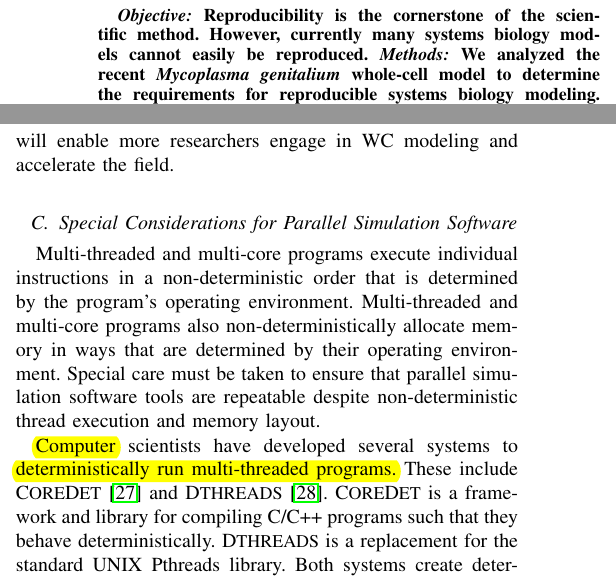
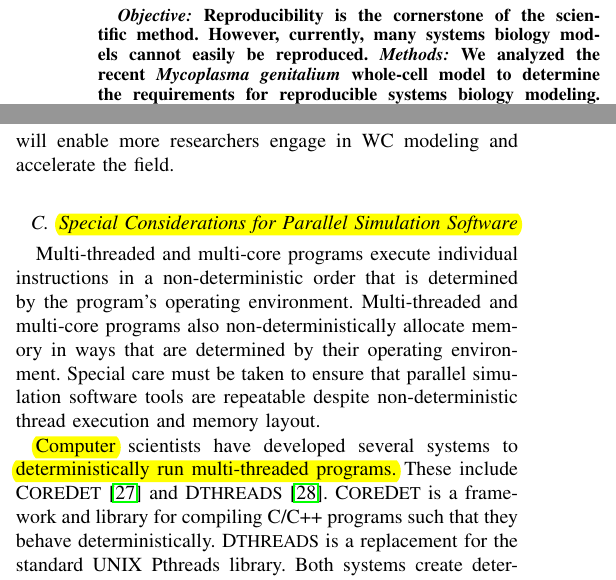
Before and after one commit to 0u812/ieee-reproducibility-paper, a LaTeX paper (model_reproducibility.tex): two parts of the columns of pages 1 and 3 of 5, joined at a grey line, cut so that both start at the same text. Compiled offline with pdfLaTeX.

Commit message:
edting grammar

```diff
--- a/model_reproducibility.tex
+++ b/model_reproducibility.tex
@@ -420,7 +420,7 @@
 \begin{abstract}
 \textit{Objective:}
 Reproducibility is the cornerstone of the scientific method.
-However, currently many systems biology models cannot easily be reproduced.
+However, currently, many systems biology models cannot easily be reproduced.
 \textit{Methods:}
 We analyzed the recent \textit{Mycoplasma genitalium} whole-cell model to determine the requirements for reproducible systems biology modeling.
 \textit{Results:}
@@ -525,7 +525,7 @@ Multi-algorithm WC models strive to represent every gene and cell function by co
 
 Multi-algorithm modeling is a new methodology which still lacks a strong theoretical foundation. Consequently, significant work is still needed to develop tools for building, simulating, and reproducing WC models. (1) The Hierarchical Model Composition SBML package should be extended to use the KiSAO ontology \cite{courtot2011controlled} to represent the simulation algorithm for each submodel. (2) Researchers must determine how to concurrently integrate submodels that share state. Researchers are currently exploring several potential methods to concurrently integrate submodels, including shared memory and parallel discrete event simulation \cite{Goldberg2016}. (3) Researchers must develop a high-performance, reusable multi-algorithm simulator. (4) Additional tools should be developed to help researchers build and analyze WC models. (5) These programs should be integrated into a comprehensive WC modeling platform, but implemented as separate tools so that modelers can easily use alternative components and so that software developers can contribute to individual tools. We anticipate that this platform will enable more researchers engage in WC modeling and accelerate the field.
 
-\subsection{Special Considerations for Parallel Simulation Software}
+\subsection{\karrcomment{Special Considerations for Parallel Simulation Software}{add concrete example}}
 
 Multi-threaded and multi-core programs execute individual instructions in a non-deterministic order that is determined by the program's operating environment. Multi-threaded and multi-core programs also non-deterministically allocate memory in ways that are determined by their operating environment. Special care must be taken to ensure that parallel simulation software tools are repeatable despite non-deterministic thread execution and memory layout.
 
```
